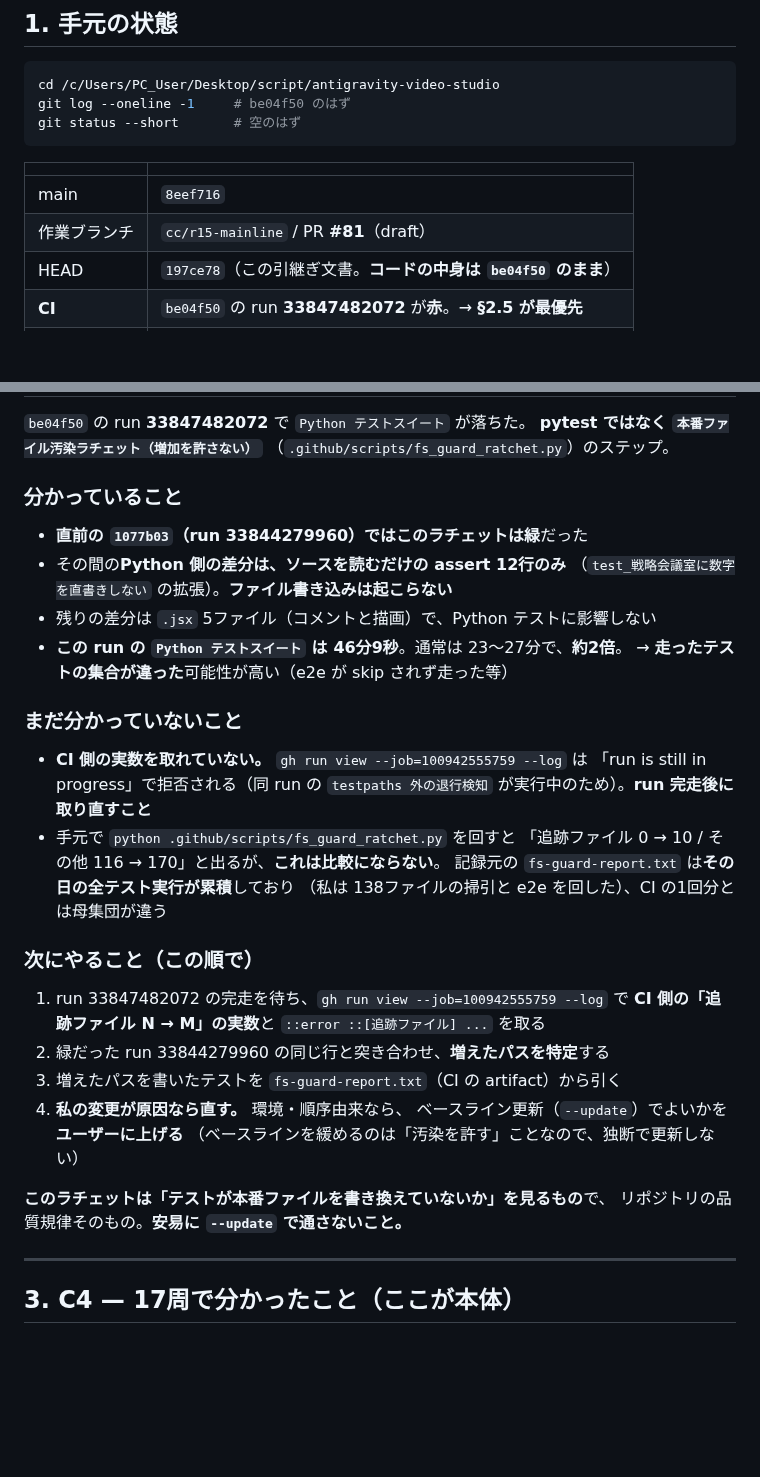
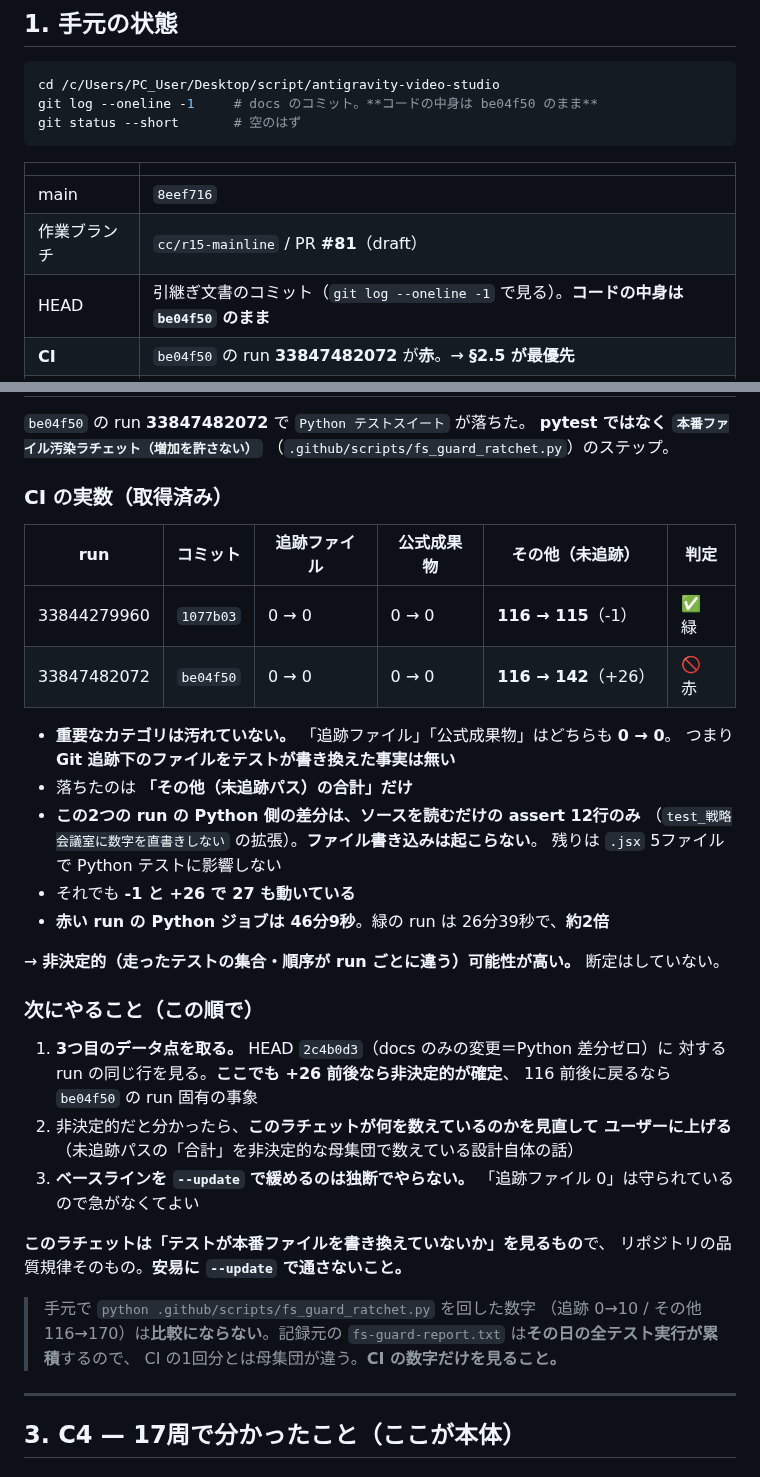
Before and after one commit to kitahara-6355/antigravity-video-studio, a Markdown page: docs/HANDOVER_20260904.md, 2 parts joined by grey strips. Rendered like a GitHub page; blank space fills up the shorter version.

Commit message:
docs: 汚染ラチェットの CI 実数を引継ぎに入れる（追跡ファイルは 0 のまま）
run が完走してログが取れたので、§2.5 を推測から実数へ差し替えた。

| run | コミット | 追跡ファイル | 公式成果物 | その他（未追跡） | 判定 |
|---|---|---|---|---|---|
| 33844279960 | 1077b03 | 0 → 0 | 0 → 0 | 116 → 115（-1）| 緑 |
| 33847482072 | be04f50 | 0 → 0 | 0 → 0 | 116 → 142（+26）| 赤 |

**重要なカテゴリは汚れていない** — 「追跡ファイル」「公式成果物」はどちらも
0 → 0 で、**Git 追跡下のファイルをテストが書き換えた事実は無い**。
落ちたのは「その他（未追跡パス）の合計」だけ。

この2つの run の Python 差分は**ソースを読むだけの assert 12行のみ**なのに
**-1 と +26 で 27 動いており**、赤い run の Python ジョブは 46分9秒
（緑は26分39秒の約2倍）。**非決定的な可能性が高い**（断定はしていない）。

次の一手は「3つ目のデータ点を取る」— HEAD は docs のみの変更で
Python 差分ゼロなので、ここでも +26 前後なら非決定的が確定する。

**`--update` でベースラインを緩めるのは独断でやらない**と明記した
（追跡ファイル 0 は守られているので急がなくてよい）。

Co-Authored-By: Claude Opus 5 <noreply@anthropic.com>

````diff
--- a/docs/HANDOVER_20260904.md
+++ b/docs/HANDOVER_20260904.md
@@ -20,7 +20,7 @@
 
 ```bash
 cd /c/Users/PC_User/Desktop/script/antigravity-video-studio
-git log --oneline -1     # be04f50 のはず
+git log --oneline -1     # docs のコミット。**コードの中身は be04f50 のまま**
 git status --short       # 空のはず
 ```
 
@@ -28,7 +28,7 @@ git status --short       # 空のはず
 |---|---|
 | main | `8eef716` |
 | 作業ブランチ | `cc/r15-mainline` / PR **#81**（draft） |
-| HEAD | `197ce78`（この引継ぎ文書。**コードの中身は `be04f50` のまま**）|
+| HEAD | 引継ぎ文書のコミット（`git log --oneline -1` で見る）。**コードの中身は `be04f50` のまま**|
 | **CI** | `be04f50` の run **33847482072** が**赤**。→ **§2.5 が最優先** |
 | 直前の完走緑 | `07cc94f` の run 33813426871（4ジョブすべて緑）|
 | 予算 | `R1.5-mainline` **¥87.94 / ¥1,000**（無料枠なので実費 ¥0）|
@@ -49,37 +49,42 @@ git status --short       # 空のはず
 **pytest ではなく `本番ファイル汚染ラチェット（増加を許さない）`**
 （`.github/scripts/fs_guard_ratchet.py`）のステップ。
 
-### 分かっていること
+### CI の実数（取得済み）
 
-- **直前の `1077b03`（run 33844279960）ではこのラチェットは緑**だった
-- その間の**Python 側の差分は、ソースを読むだけの assert 12行のみ**
-  （`test_戦略会議室に数字を直書きしない` の拡張）。**ファイル書き込みは起こらない**
-- 残りの差分は `.jsx` 5ファイル（コメントと描画）で、Python テストに影響しない
-- **この run の `Python テストスイート` は 46分9秒**。通常は 23〜27分で、**約2倍**。
-  → **走ったテストの集合が違った**可能性が高い（e2e が skip されず走った等）
+| run | コミット | 追跡ファイル | 公式成果物 | **その他（未追跡）** | 判定 |
+|---|---|---|---|---|---|
+| 33844279960 | `1077b03` | 0 → 0 | 0 → 0 | **116 → 115**（-1）| ✅ 緑 |
+| 33847482072 | `be04f50` | 0 → 0 | 0 → 0 | **116 → 142**（+26）| 🚫 赤 |
 
-### まだ分かっていないこと
+- **重要なカテゴリは汚れていない。** 「追跡ファイル」「公式成果物」はどちらも **0 → 0**。
+  つまり **Git 追跡下のファイルをテストが書き換えた事実は無い**
+- 落ちたのは **「その他（未追跡パス）の合計」だけ**
+- **この2つの run の Python 側の差分は、ソースを読むだけの assert 12行のみ**
+  （`test_戦略会議室に数字を直書きしない` の拡張）。**ファイル書き込みは起こらない**。
+  残りは `.jsx` 5ファイルで Python テストに影響しない
+- それでも **-1 と +26 で 27 も動いている**
+- **赤い run の Python ジョブは 46分9秒**。緑の run は 26分39秒で、**約2倍**
 
-- **CI 側の実数を取れていない。** `gh run view --job=100942555759 --log` は
-  「run is still in progress」で拒否される（同 run の
-  `testpaths 外の退行検知` が実行中のため）。**run 完走後に取り直すこと**
-- 手元で `python .github/scripts/fs_guard_ratchet.py` を回すと
-  「追跡ファイル 0 → 10 / その他 116 → 170」と出るが、**これは比較にならない**。
-  記録元の `fs-guard-report.txt` は**その日の全テスト実行が累積**しており
-  （私は 138ファイルの掃引と e2e を回した）、CI の1回分とは母集団が違う
+→ **非決定的（走ったテストの集合・順序が run ごとに違う）可能性が高い。**
+断定はしていない。
 
 ### 次にやること（この順で）
 
-1. run 33847482072 の完走を待ち、`gh run view --job=100942555759 --log` で
-   **CI 側の「追跡ファイル N → M」の実数**と `::error ::[追跡ファイル] ...` を取る
-2. 緑だった run 33844279960 の同じ行と突き合わせ、**増えたパスを特定**する
-3. 増えたパスを書いたテストを `fs-guard-report.txt`（CI の artifact）から引く
-4. **私の変更が原因なら直す。** 環境・順序由来なら、
-   ベースライン更新（`--update`）でよいかを**ユーザーに上げる**
-   （ベースラインを緩めるのは「汚染を許す」ことなので、独断で更新しない）
+1. **3つ目のデータ点を取る。** HEAD `2c4b0d3`（docs のみの変更＝Python 差分ゼロ）に
+   対する run の同じ行を見る。**ここでも +26 前後なら非決定的が確定**、
+   116 前後に戻るなら `be04f50` の run 固有の事象
+2. 非決定的だと分かったら、**このラチェットが何を数えているのかを見直して
+   ユーザーに上げる**（未追跡パスの「合計」を非決定的な母集団で数えている設計自体の話）
+3. **ベースラインを `--update` で緩めるのは独断でやらない。**
+   「追跡ファイル 0」は守られているので急がなくてよい
 
 **このラチェットは「テストが本番ファイルを書き換えていないか」を見るもの**で、
 リポジトリの品質規律そのもの。**安易に `--update` で通さないこと。**
+
+> 手元で `python .github/scripts/fs_guard_ratchet.py` を回した数字
+> （追跡 0→10 / その他 116→170）は**比較にならない**。記録元の
+> `fs-guard-report.txt` は**その日の全テスト実行が累積**するので、
+> CI の1回分とは母集団が違う。**CI の数字だけを見ること。**
 
 ---
 
````
